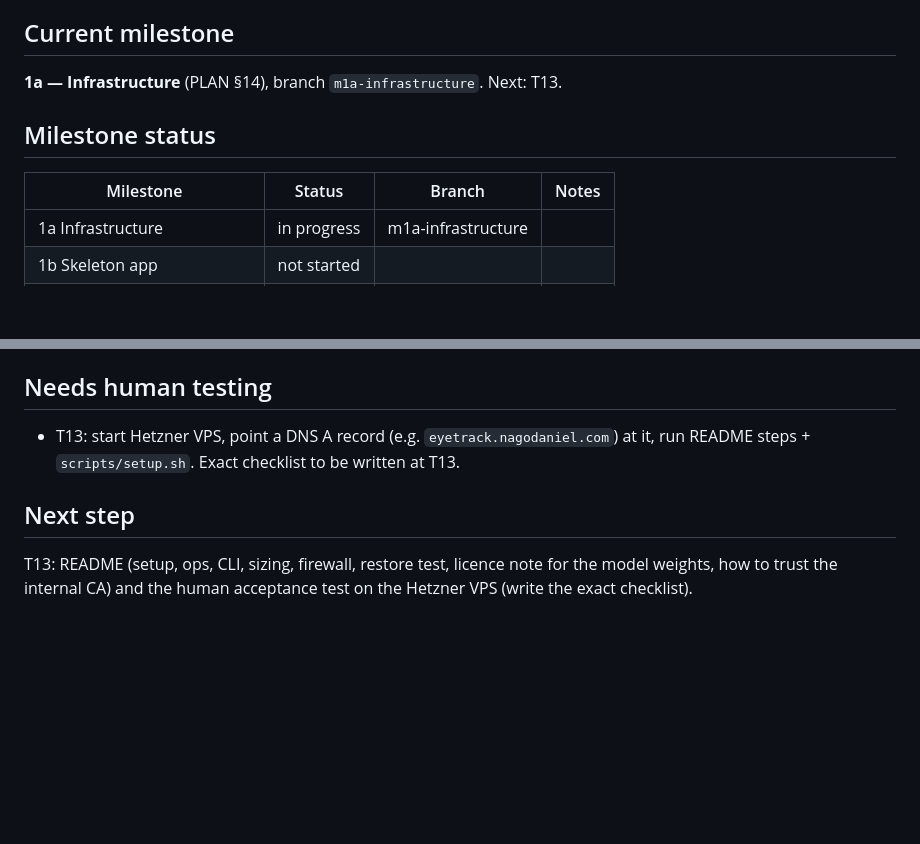
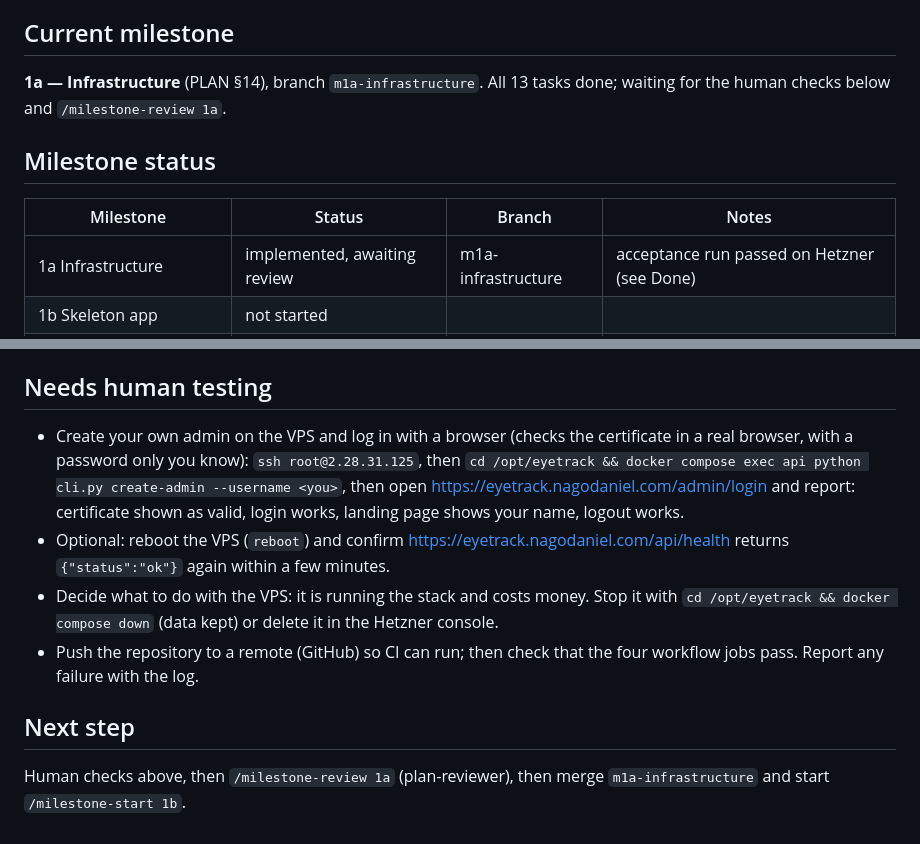
Before and after one commit to NagoDaniel/eye_track, a Markdown page: docs/PROGRESS.md, 2 parts joined by grey strips. Drawn GitHub-style; blank space fills up the shorter version.

Commit message:
M1a: acceptance results and progress update (PLAN §11.6, §14)
Co-Authored-By: Claude Sonnet 5.5 <noreply@anthropic.com>

```diff
--- a/docs/PROGRESS.md
+++ b/docs/PROGRESS.md
@@ -3,12 +3,12 @@
 Maintained by the implementing agent. Update at the end of every task and before ending a session. Keep it short: this is the hand-over note for the next session.
 
 ## Current milestone
-**1a — Infrastructure** (PLAN §14), branch `m1a-infrastructure`. Next: T13.
+**1a — Infrastructure** (PLAN §14), branch `m1a-infrastructure`. All 13 tasks done; waiting for the human checks below and `/milestone-review 1a`.
 
 ## Milestone status
 | Milestone | Status | Branch | Notes |
 |---|---|---|---|
-| 1a Infrastructure | in progress | m1a-infrastructure | |
+| 1a Infrastructure | implemented, awaiting review | m1a-infrastructure | acceptance run passed on Hetzner (see Done) |
 | 1b Skeleton app | not started | | |
 | 2 Recording and sync data | not started | | |
 | 3 Pipeline A | not started | | |
@@ -56,7 +57,11 @@ Approved 2026-10-12. Each task ends with tests passing + output shown, then a co
 - Alembic autogenerate quirk, cause NOT verified. With `Enum(native_enum=False, create_constraint=True)` (`str_enum` in `backend/app/models.py`), autogenerate (alembic 1.20, SQLAlchemy 2.1.4) wrote each enum CHECK twice as explicit `sa.CheckConstraint(...)` lines on top of the `sa.Enum(..., create_constraint=True)` column, which already creates it. `create_table` then failed with `check constraint "job_kind" already exists`. Workaround used in migration `0001`: delete all explicit `sa.CheckConstraint` lines (the Enum column creates them; `test_migrations_match_models` and the CHECK test confirm the result). Table metadata holds each constraint once, so the duplication happens at render time. Not yet isolated in a minimal repro; do that if it recurs in a later migration (or switch to `create_constraint=False` plus an explicit `CheckConstraint` in `__table_args__`).
 
 ## Needs human testing
-- T13: start Hetzner VPS, point a DNS A record (e.g. `eyetrack.nagodaniel.com`) at it, run README steps + `scripts/setup.sh`. Exact checklist to be written at T13.
+- Create your own admin on the VPS and log in with a browser (checks the certificate in a real browser, with a password only you know):
+  `ssh root@2.28.31.125`, then `cd /opt/eyetrack && docker compose exec api python cli.py create-admin --username <you>`, then open https://eyetrack.nagodaniel.com/admin/login and report: certificate shown as valid, login works, landing page shows your name, logout works.
+- Optional: reboot the VPS (`reboot`) and confirm https://eyetrack.nagodaniel.com/api/health returns `{"status":"ok"}` again within a few minutes.
+- Decide what to do with the VPS: it is running the stack and costs money. Stop it with `cd /opt/eyetrack && docker compose down` (data kept) or delete it in the Hetzner console.
+- Push the repository to a remote (GitHub) so CI can run; then check that the four workflow jobs pass. Report any failure with the log.
 
 ## Next step
-T13: README (setup, ops, CLI, sizing, firewall, restore test, licence note for the model weights, how to trust the internal CA) and the human acceptance test on the Hetzner VPS (write the exact checklist).
+Human checks above, then `/milestone-review 1a` (plan-reviewer), then merge `m1a-infrastructure` and start `/milestone-start 1b`.
```
Also changed, not shown: other parts of docs/PROGRESS.md (+2 -1 lines), docs/DECISIONS.md (+6 -0 lines).
